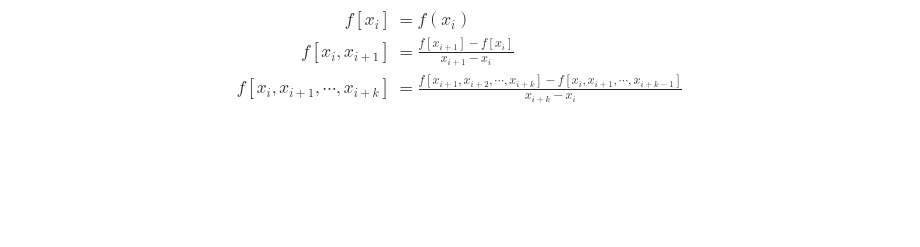
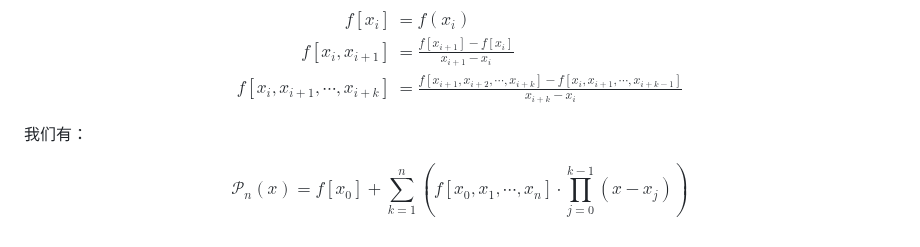
Before and after one commit to pufanyi/pufanyi.github.io, a Markdown page: _posts/2024-05-30-MH3700-Notes.md, the part around the change. GitHub-like rendering; blank space fills up the shorter version.

Commit message:
Refactor mathematical notation in MH3700-Notes.md

```diff
--- a/_posts/2024-05-30-MH3700-Notes.md
+++ b/_posts/2024-05-30-MH3700-Notes.md
@@ -214,3 +214,9 @@ f[x_i, x_{i+1}]&=\frac{f[x_{i+1}]-f[x_i]}{x_{i+1}-x_i} \\
 f[x_i, x_{i+1}, \cdots, x_{i+k}]&=\frac{f[x_{i+1}, x_{i+2}, \cdots, x_{i+k}]-f[x_i, x_{i+1}, \cdots, x_{i+k-1}]}{x_{i+k}-x_i}
 \end{aligned}
 $$
+
+我们有：
+
+$$
+\mathcal{P}_n(x)=f[x_0]+\sum_{k=1}^n\left(f[x_0, x_1, \cdots, x_n]\cdot\prod_{j=0}^{k-1}(x-x_j)\right)
+$$
```
